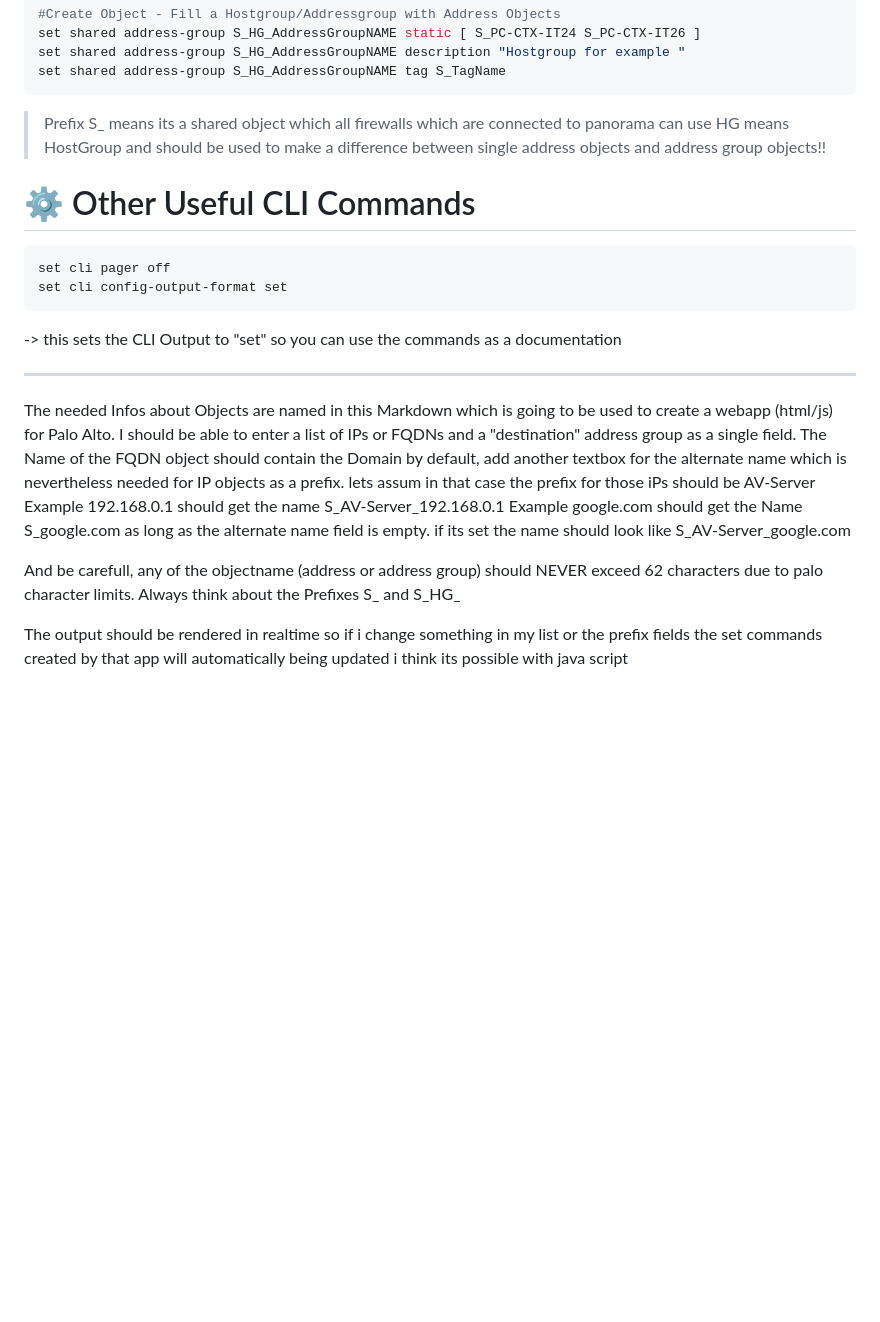
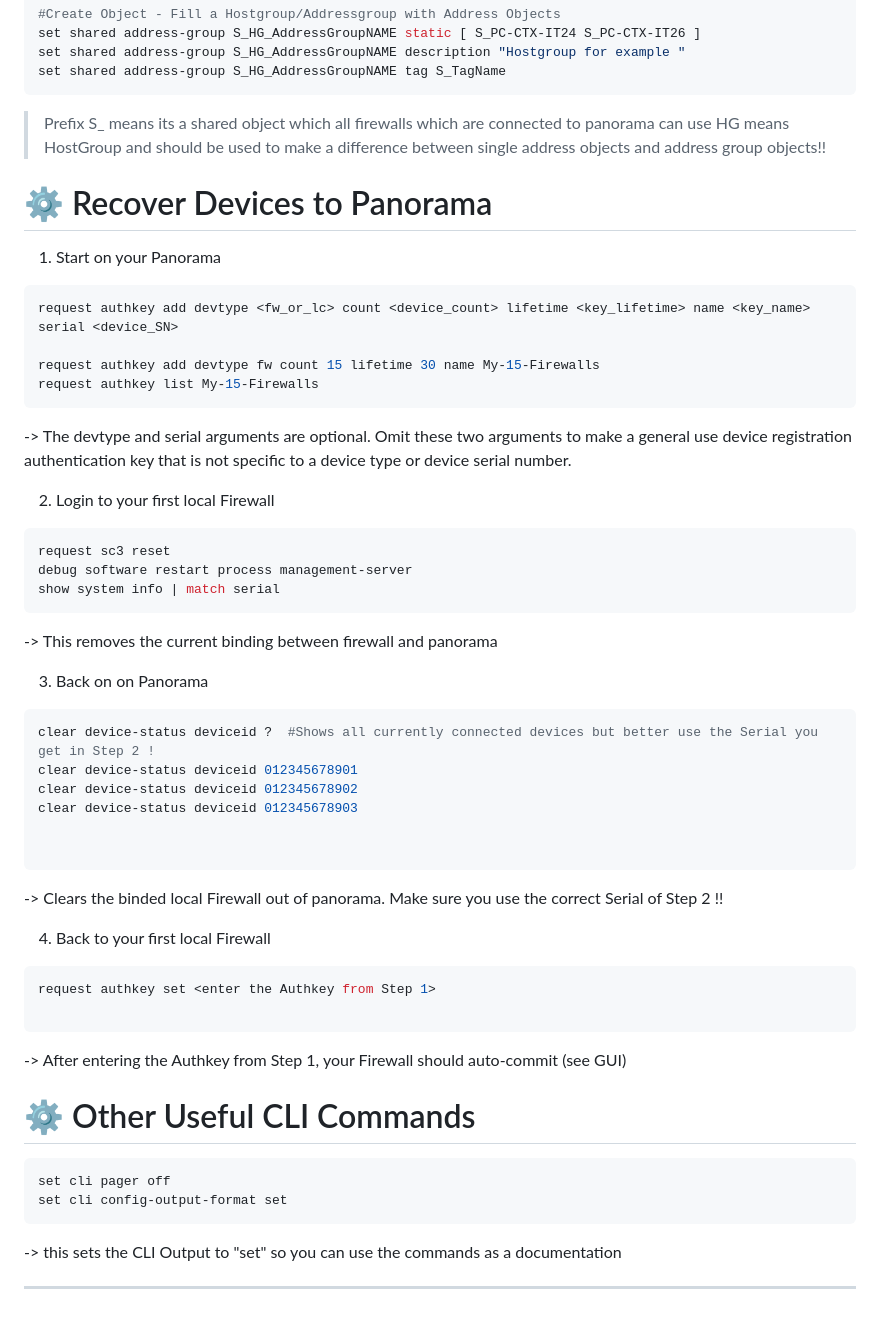
Before and after one commit to thetschulian/dailyUsed, a Markdown page: PaloAlto/cli-commands.md, the part around the change. Rendered like a GitHub page; blank space fills up the shorter version.

````diff
--- a/PaloAlto/cli-commands.md
+++ b/PaloAlto/cli-commands.md
@@ -86,6 +86,47 @@ set shared address-group S_HG_AddressGroupNAME tag S_TagName
 > Prefix S_ means its a shared object which all firewalls which are connected to panorama can use
 > HG means HostGroup and should be used to make a difference between single address objects and address group objects!!
 
+# ⚙️ Recover  Devices to Panorama
+
+
+1. Start on your Panorama
+```bash
+request authkey add devtype <fw_or_lc> count <device_count> lifetime <key_lifetime> name <key_name> serial <device_SN>
+
+request authkey add devtype fw count 15 lifetime 30 name My-15-Firewalls
+request authkey list My-15-Firewalls
+```
+   -> The devtype and serial arguments are optional. Omit these two arguments to make a general use device registration authentication key that is not specific to a device type or device serial number.
+
+2. Login to your first local Firewall
+```bash
+request sc3 reset
+debug software restart process management-server
+show system info | match serial
+```
+   -> This removes the current binding between firewall and panorama
+
+3. Back on on Panorama
+```bash
+clear device-status deviceid ?  #Shows all currently connected devices but better use the Serial you get in Step 2 !
+clear device-status deviceid 012345678901
+clear device-status deviceid 012345678902
+clear device-status deviceid 012345678903
+
+
+```
+   -> Clears the binded local Firewall out of panorama. Make sure you use the correct Serial of Step 2 !!
+
+4. Back to your first local Firewall
+```bash
+request authkey set <enter the Authkey from Step 1>
+
+```
+   -> After entering the Authkey from Step 1, your Firewall should auto-commit (see GUI)
+
+
+
+
 # ⚙️ Other Useful CLI Commands
 ```bash
 set cli pager off
@@ -94,15 +135,3 @@ set cli config-output-format set
    -> this sets the CLI Output to "set" so you can use the commands as a documentation
 
 ---
-
-The needed Infos about Objects are named in this Markdown which is going to be used to create a webapp (html/js) for Palo Alto.
-I should be able to enter a list of IPs or FQDNs and a "destination"  address group as a single field.
-The Name of the FQDN object should contain the Domain by default, add another textbox for the alternate name which is nevertheless needed for IP objects as a prefix. lets assum in that case the prefix for those iPs should be AV-Server
-Example 192.168.0.1 should get the name S_AV-Server_192.168.0.1
-Example google.com should get the Name S_google.com as long as the alternate name field is empty. if its set the name should look like S_AV-Server_google.com
-
-
-And be carefull, any of the objectname (address or address group) should NEVER exceed 62 characters due to palo character limits.
-Always think about the Prefixes S_ and S_HG_
-
-The output should be rendered in realtime so if i change something in my list or the prefix fields the set commands created by that app will automatically being updated i think its possible with java script
````
